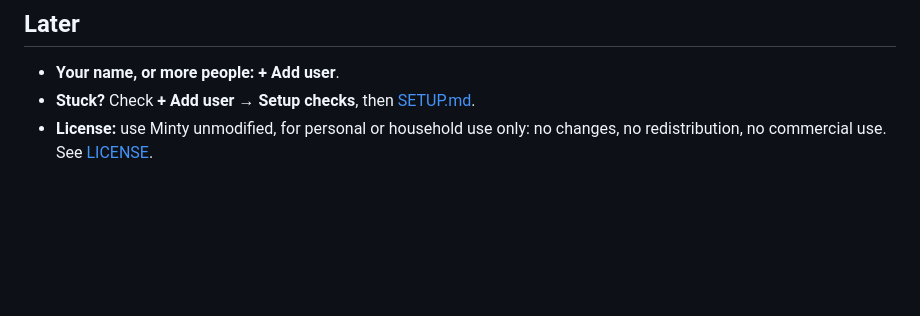
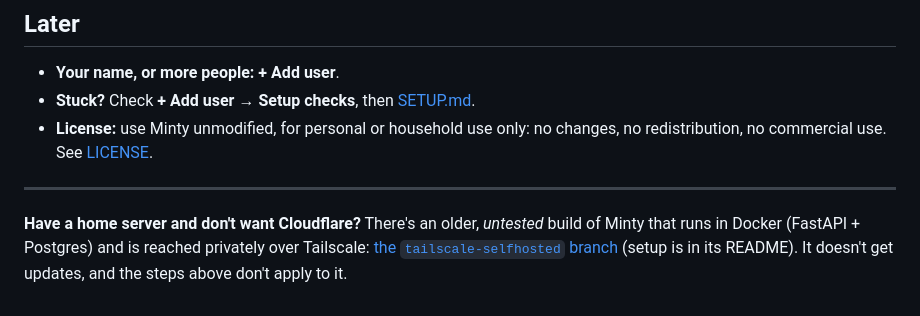
Before and after one commit to rg-code/minty, a Markdown page: GET-STARTED.md, the part around the change. Rendered like a GitHub page; blank space fills up the shorter version.

Commit message:
GET-STARTED: a note for home servers (untested Tailscale build) (#43)
* GET-STARTED: a note for home servers, linking the untested Tailscale build

Co-Authored-By: Claude Opus 5.5 <noreply@anthropic.com>
Claude-Session: https://claude.ai/code/session_01QRcaZgsEXQYGsgm82zNq8w

* GET-STARTED: link the tailscale-selfhosted branch

Co-Authored-By: Claude Opus 5.5 <noreply@anthropic.com>
Claude-Session: https://claude.ai/code/session_01QRcaZgsEXQYGsgm82zNq8w

---------

Co-authored-by: Claude Opus 5.5 <noreply@anthropic.com>

```diff
--- a/GET-STARTED.md
+++ b/GET-STARTED.md
@@ -93,3 +93,10 @@ Cloudflare redeploys it. Your data and settings stay.
 - **Stuck?** Check **+ Add user → Setup checks**, then [SETUP.md](SETUP.md).
 - **License:** use Minty unmodified, for personal or household use only: no changes, no
   redistribution, no commercial use. See [LICENSE](LICENSE).
+
+---
+
+**Have a home server and don't want Cloudflare?** There's an older, *untested* build of Minty
+that runs in Docker (FastAPI + Postgres) and is reached privately over Tailscale:
+[the `tailscale-selfhosted` branch](https://github.com/rg-code/minty/tree/tailscale-selfhosted)
+(setup is in its README). It doesn't get updates, and the steps above don't apply to it.
```
